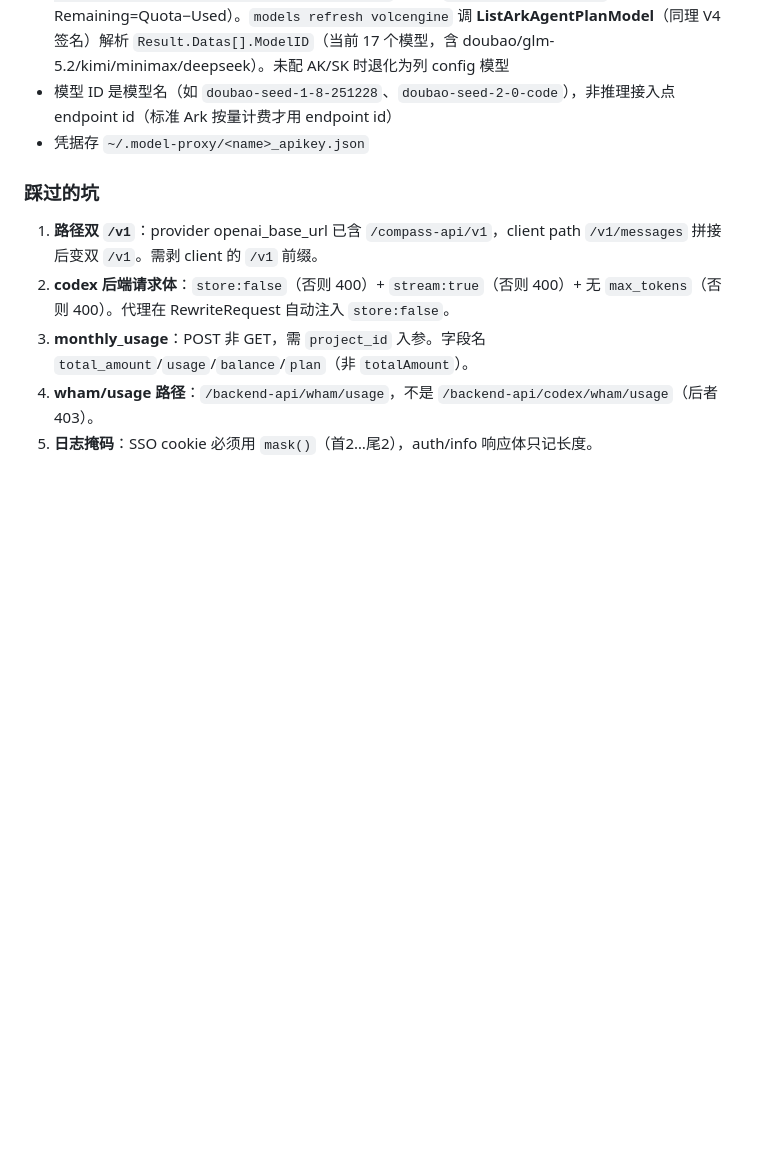
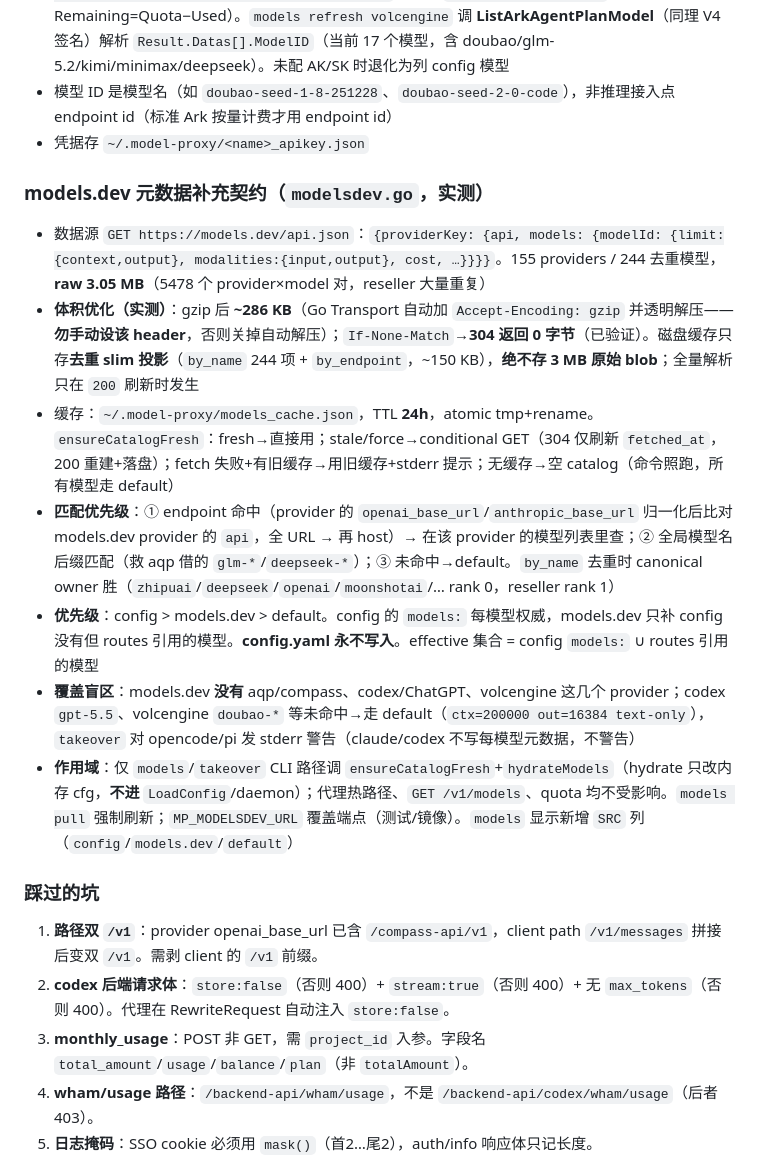
Before and after one commit to neesenk/model-proxy, a Markdown page: AGENTS.md, the part around the change. Rendered like a GitHub page; blank space fills up the shorter version.

Commit message:
docs: document models.dev metadata supplement + cache contract

```diff
--- a/AGENTS.md
+++ b/AGENTS.md
@@ -401,6 +401,16 @@ client_id = app_EMoamEEZ73f0CkXaXp7hrann
 - 模型 ID 是模型名（如 `doubao-seed-1-8-251228`、`doubao-seed-2-0-code`），非推理接入点 endpoint id（标准 Ark 按量计费才用 endpoint id）
 - 凭据存 `~/.model-proxy/<name>_apikey.json`
 
+### models.dev 元数据补充契约（`modelsdev.go`，实测）
+
+- 数据源 `GET https://models.dev/api.json`：`{providerKey: {api, models: {modelId: {limit:{context,output}, modalities:{input,output}, cost, …}}}}`。155 providers / 244 去重模型，**raw 3.05 MB**（5478 个 provider×model 对，reseller 大量重复）
+- **体积优化（实测）**：gzip 后 **~286 KB**（Go Transport 自动加 `Accept-Encoding: gzip` 并透明解压——**勿手动设该 header**，否则关掉自动解压）；`If-None-Match`→**304 返回 0 字节**（已验证）。磁盘缓存只存**去重 slim 投影**（`by_name` 244 项 + `by_endpoint`，~150 KB），**绝不存 3 MB 原始 blob**；全量解析只在 `200` 刷新时发生
+- 缓存：`~/.model-proxy/models_cache.json`，TTL **24h**，atomic tmp+rename。`ensureCatalogFresh`：fresh→直接用；stale/force→conditional GET（304 仅刷新 `fetched_at`，200 重建+落盘）；fetch 失败+有旧缓存→用旧缓存+stderr 提示；无缓存→空 catalog（命令照跑，所有模型走 default）
+- **匹配优先级**：① endpoint 命中（provider 的 `openai_base_url`/`anthropic_base_url` 归一化后比对 models.dev provider 的 `api`，全 URL → 再 host）→ 在该 provider 的模型列表里查；② 全局模型名后缀匹配（救 aqp 借的 `glm-*`/`deepseek-*`）；③ 未命中→default。`by_name` 去重时 canonical owner 胜（`zhipuai`/`deepseek`/`openai`/`moonshotai`/… rank 0，reseller rank 1）
+- **优先级**：config > models.dev > default。config 的 `models:` 每模型权威，models.dev 只补 config 没有但 routes 引用的模型。**config.yaml 永不写入**。effective 集合 = config `models:` ∪ routes 引用的模型
+- **覆盖盲区**：models.dev **没有** aqp/compass、codex/ChatGPT、volcengine 这几个 provider；codex `gpt-5.5`、volcengine `doubao-*` 等未命中→走 default（`ctx=200000 out=16384 text-only`），`takeover` 对 opencode/pi 发 stderr 警告（claude/codex 不写每模型元数据，不警告）
+- **作用域**：仅 `models`/`takeover` CLI 路径调 `ensureCatalogFresh`+`hydrateModels`（hydrate 只改内存 cfg，**不进** `LoadConfig`/daemon）；代理热路径、`GET /v1/models`、quota 均不受影响。`models pull` 强制刷新；`MP_MODELSDEV_URL` 覆盖端点（测试/镜像）。`models` 显示新增 `SRC` 列（`config`/`models.dev`/`default`）
+
 ### 踩过的坑
 
 1. **路径双 `/v1`**：provider openai_base_url 已含 `/compass-api/v1`，client path `/v1/messages` 拼接后变双 `/v1`。需剥 client 的 `/v1` 前缀。
```
Also changed, not shown: CLAUDE.md (+3 -0 lines).
